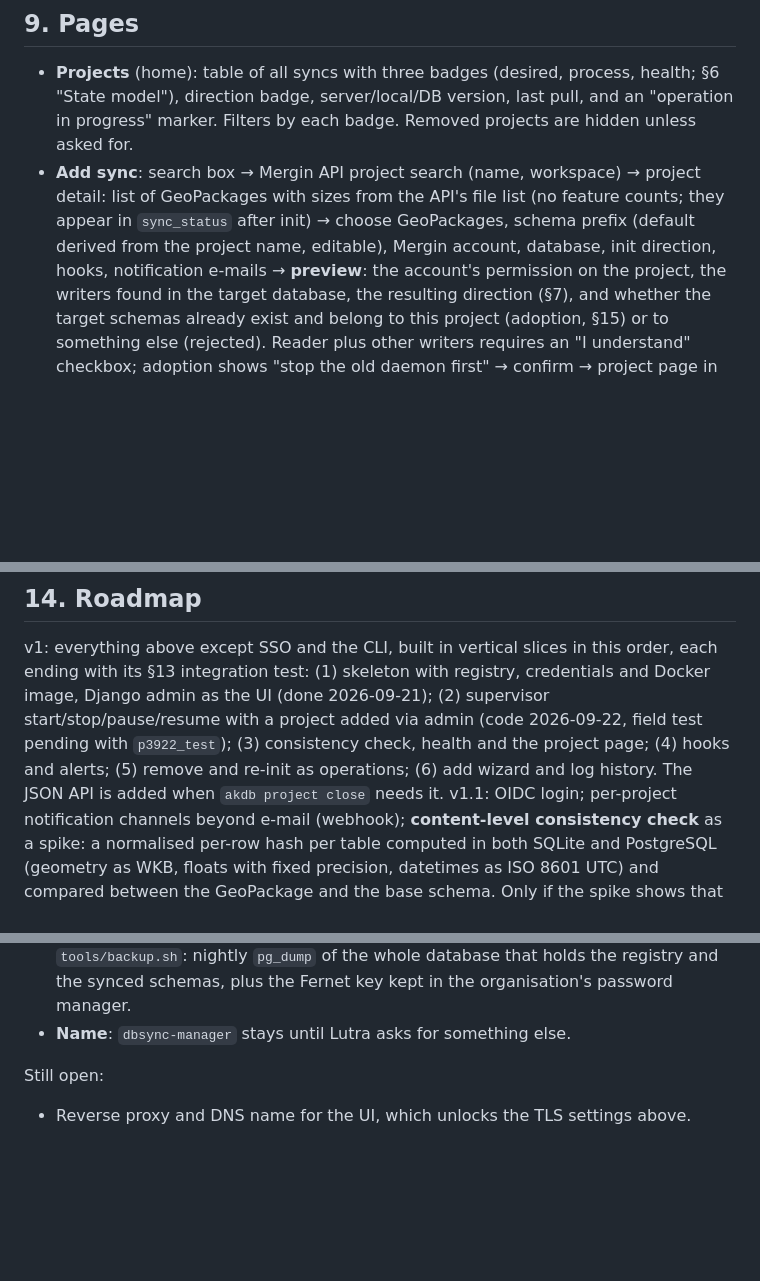
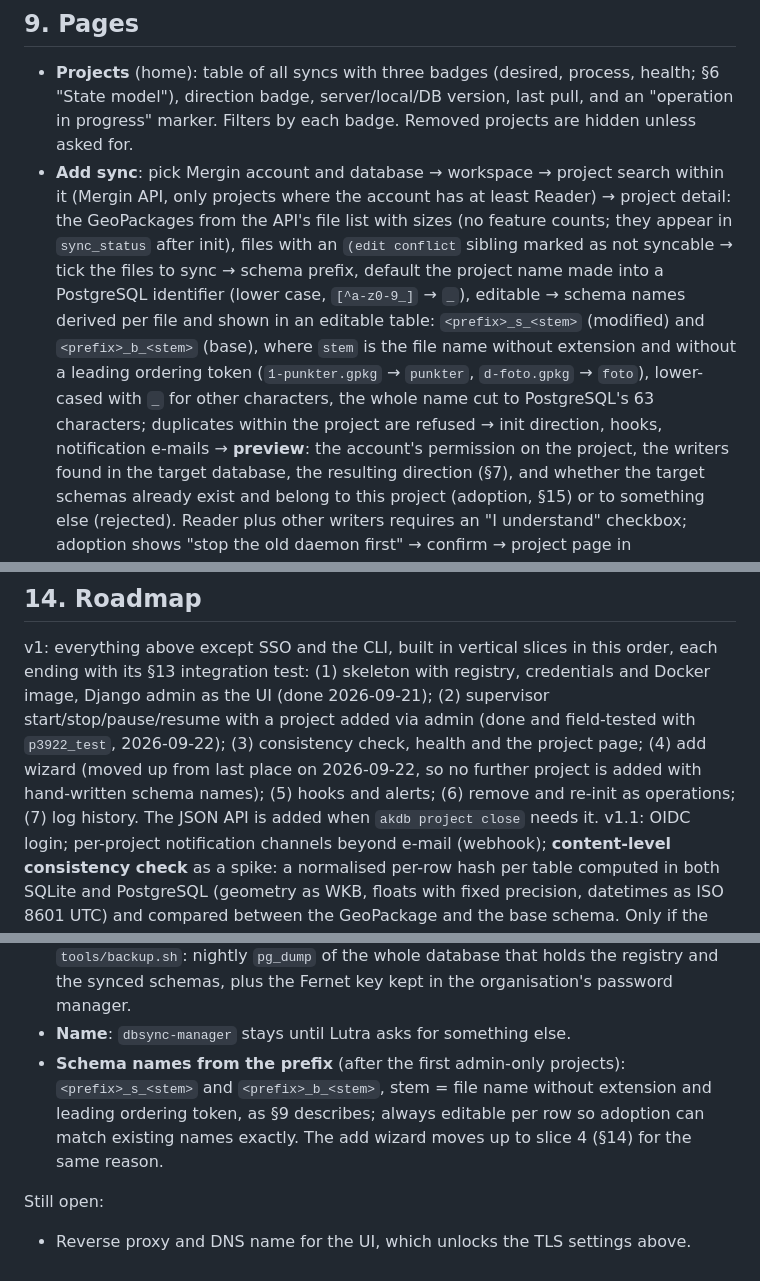
Before and after one commit to NicklasBlidmo/dbsync-manager, a Markdown page: docs/dbsync-manager-design.md, 3 parts joined by grey strips. Rendered like a GitHub page; blank space fills up the shorter version.

Commit message:
Design: add wizard moved to slice 4, schema names derived from prefix
Decided 2026-09-22 after the admin-only add of p3922_test: the wizard
searches projects within a workspace, lists the project's GeoPackages
from the API file list, lets the operator tick files, and derives
<prefix>_s_<stem> / <prefix>_b_<stem> per file (stem = file name without
extension and leading ordering token), editable per row. Build order is
now 3 check, 4 wizard, 5 hooks and alerts, 6 operations, 7 log history.

Co-Authored-By: Claude Fable 5.1 <noreply@anthropic.com>

```diff
--- a/docs/dbsync-manager-design.md
+++ b/docs/dbsync-manager-design.md
@@ -715,12 +715,20 @@ does mean a pull happened; the hook is not told which one.
   process, health; §6 "State model"), direction badge, server/local/DB
   version, last pull, and an "operation in progress" marker. Filters by
   each badge. Removed projects are hidden unless asked for.
-- **Add sync**: search box → Mergin API project search (name, workspace) →
-  project detail: list of GeoPackages with sizes from the API's file list
-  (no feature counts; they appear in `sync_status` after init) → choose
-  GeoPackages, schema prefix (default derived from the project name,
-  editable), Mergin account, database, init direction, hooks, notification
-  e-mails → **preview**: the account's permission on the project, the
+- **Add sync**: pick Mergin account and database → workspace → project
+  search within it (Mergin API, only projects where the account has at
+  least Reader) → project detail: the GeoPackages from the API's file list
+  with sizes (no feature counts; they appear in `sync_status` after init),
+  files with an `(edit conflict` sibling marked as not syncable → tick the
+  files to sync → schema prefix, default the project name made into a
+  PostgreSQL identifier (lower case, `[^a-z0-9_]` → `_`), editable →
+  schema names derived per file and shown in an editable table:
+  `<prefix>_s_<stem>` (modified) and `<prefix>_b_<stem>` (base), where
+  `stem` is the file name without extension and without a leading
+  ordering token (`1-punkter.gpkg` → `punkter`, `d-foto.gpkg` → `foto`),
+  lower-cased with `_` for other characters, the whole name cut to
+  PostgreSQL's 63 characters; duplicates within the project are refused →
+  init direction, hooks, notification e-mails → **preview**: the account's permission on the project, the
   writers found in the target database, the resulting direction (§7), and
   whether the target schemas already exist and belong to this project
   (adoption, §15) or to something else (rejected). Reader plus other
@@ -978,10 +986,12 @@ v1: everything above except SSO and the CLI, built in vertical slices in
 this order, each ending with its §13 integration test: (1) skeleton with
 registry, credentials and Docker image, Django admin as the UI (done
 2026-09-21); (2) supervisor start/stop/pause/resume with a project added
-via admin (code 2026-09-22, field test pending with `p3922_test`); (3)
-consistency check, health and the project page; (4) hooks and alerts; (5)
-remove and re-init as operations; (6) add wizard and log history. The JSON
-API is added when `akdb project close` needs it.
+via admin (done and field-tested with `p3922_test`, 2026-09-22); (3)
+consistency check, health and the project page; (4) add wizard (moved up
+from last place on 2026-09-22, so no further project is added with
+hand-written schema names); (5) hooks and alerts; (6) remove and re-init
+as operations; (7) log history. The JSON API is added when `akdb project
+close` needs it.
 v1.1: OIDC login; per-project notification channels beyond e-mail (webhook);
 **content-level consistency check** as a spike: a normalised per-row hash
 per table computed in both SQLite and PostgreSQL (geometry as WKB, floats
@@ -1067,6 +1077,11 @@ Decided 2026-09-22 (after the first installation):
   the registry and the synced schemas, plus the Fernet key kept in the
   organisation's password manager.
 - **Name**: `dbsync-manager` stays until Lutra asks for something else.
+- **Schema names from the prefix** (after the first admin-only projects):
+  `<prefix>_s_<stem>` and `<prefix>_b_<stem>`, stem = file name without
+  extension and leading ordering token, as §9 describes; always editable
+  per row so adoption can match existing names exactly. The add wizard
+  moves up to slice 4 (§14) for the same reason.
 
 Still open:
 
```
